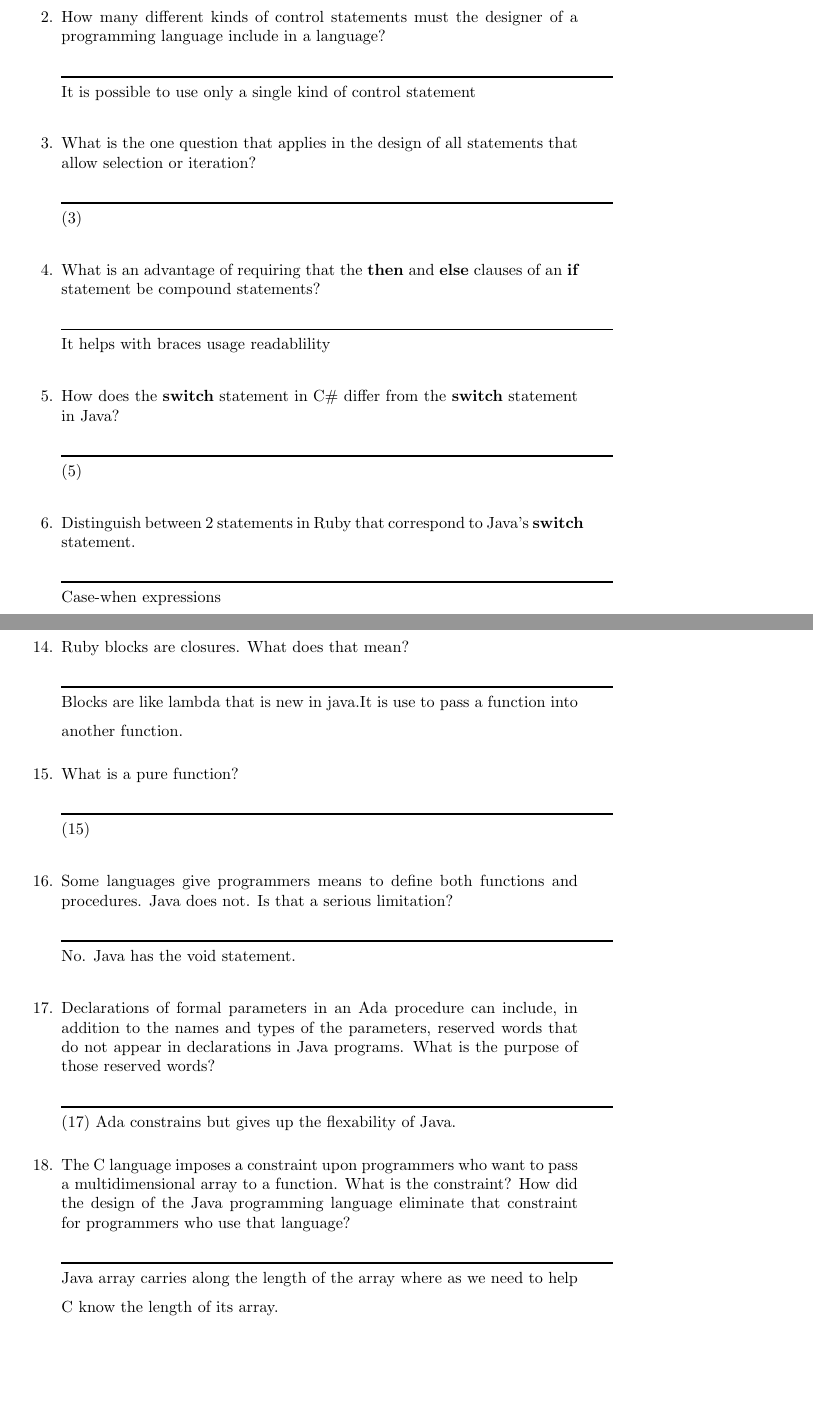
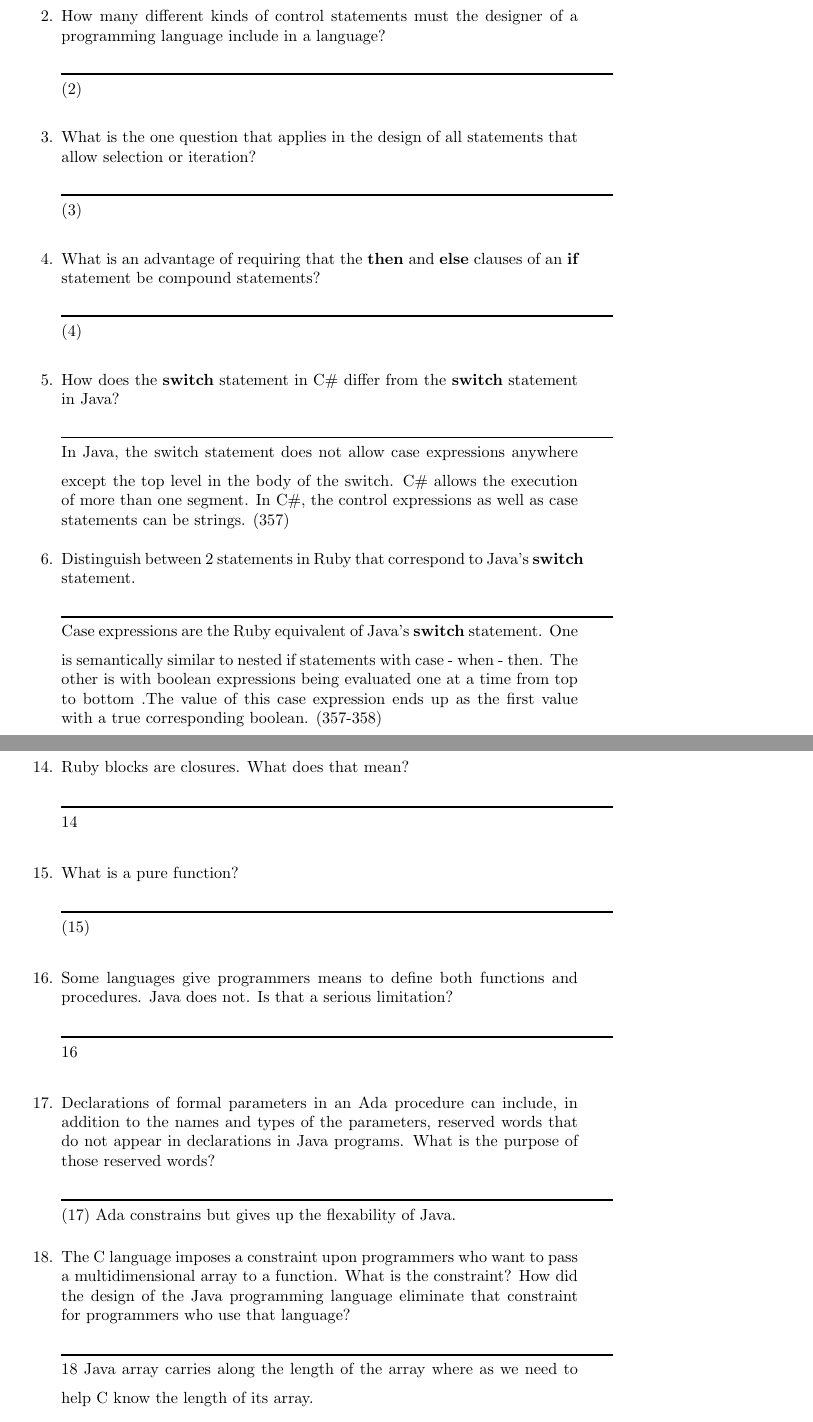
Before and after one commit to leontabak/csc315-examination-1, a LaTeX document (qa315-09oct2015.tex, which reads ngeiger16.tex): two parts of pages 27 and 29 of 71, joined at a grey line, cut so that both start at the same text, the shorter picture padded with empty space. Compiled offline with pdfLaTeX.

Commit message:
Anwsered some questions and added anwser numbers

```diff
--- a/ngeiger16.tex
+++ b/ngeiger16.tex
@@ -211,7 +211,7 @@
     in a language?
 
  \begin{answer}
-    It is possible to use only a single kind of control statement
+    (2)
  \end{answer}
 
   \item What is the one question that applies in the
@@ -227,21 +227,21 @@
     an \textbf{if} statement be compound statements?
 
  \begin{answer}
-    It helps with braces usage readablility
+    (4)
  \end{answer}
 
   \item How does the \textbf{switch} statement in C\#
     differ from the \textbf{switch} statement in Java?
 
  \begin{answer}
-    (5)
+   In Java, the switch statement does not allow case expressions anywhere except the top level in the body of the switch.  C\#  allows the execution of more than one segment. In C\#, the control expressions as well as case statements can be strings. (357)
  \end{answer}
 
   \item Distinguish between 2 statements in Ruby
     that correspond to Java's \textbf{switch} statement.
 
  \begin{answer}
-    Case-when expressions
+    Case expressions are the Ruby equivalent of Java's \textbf{switch} statement. One is semantically similar to nested if statements with case - when - then. The other is with boolean expressions being evaluated one at a time from top to bottom .The value of this case expression ends up as the first value with a true corresponding boolean. (357-358)
      \end{answer}
 
   \item Features of a programming language sometimes persist
@@ -306,7 +306,7 @@
   \item Ruby blocks are closures. What does that mean?
 
  \begin{answer}
-     Blocks are like lambda that is new in java.It is use to pass a function into another function.
+     14
      \end{answer}
 
 
@@ -321,7 +321,7 @@
     a serious limitation?
 
 \begin{answer}
-    No. Java has the void statement.
+    16
     \end{answer}
 
   \item Declarations of formal parameters in an Ada procedure
@@ -341,7 +341,7 @@
     programmers who use that language?
 
 \begin{answer}
-    Java array carries along the length of the array where as we need to help C know the length of its array.
+    18 Java array carries along the length of the array where as we need to help C know the length of its array.
     \end{end}
 
   \item An activation record contains a return
```
Also changed, not shown: ngeiger16.tex (4 more changed lines).
